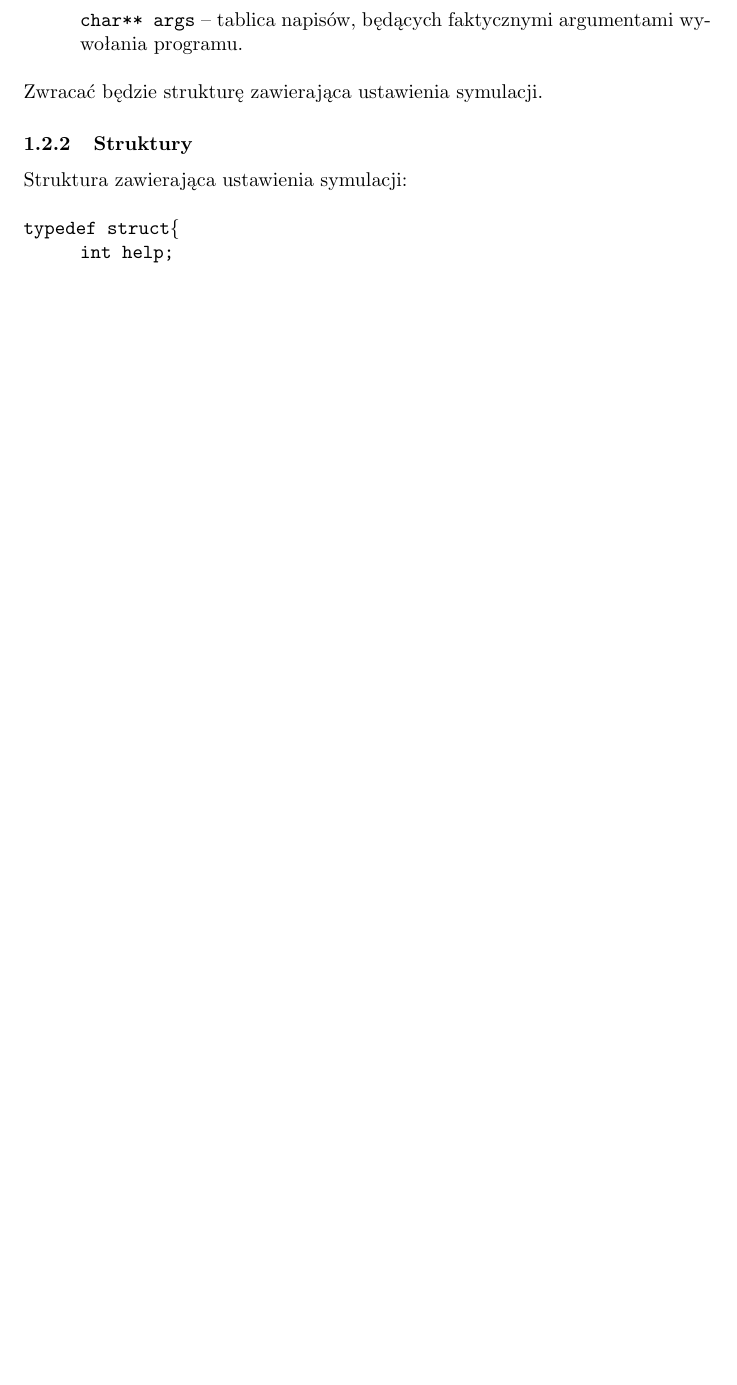
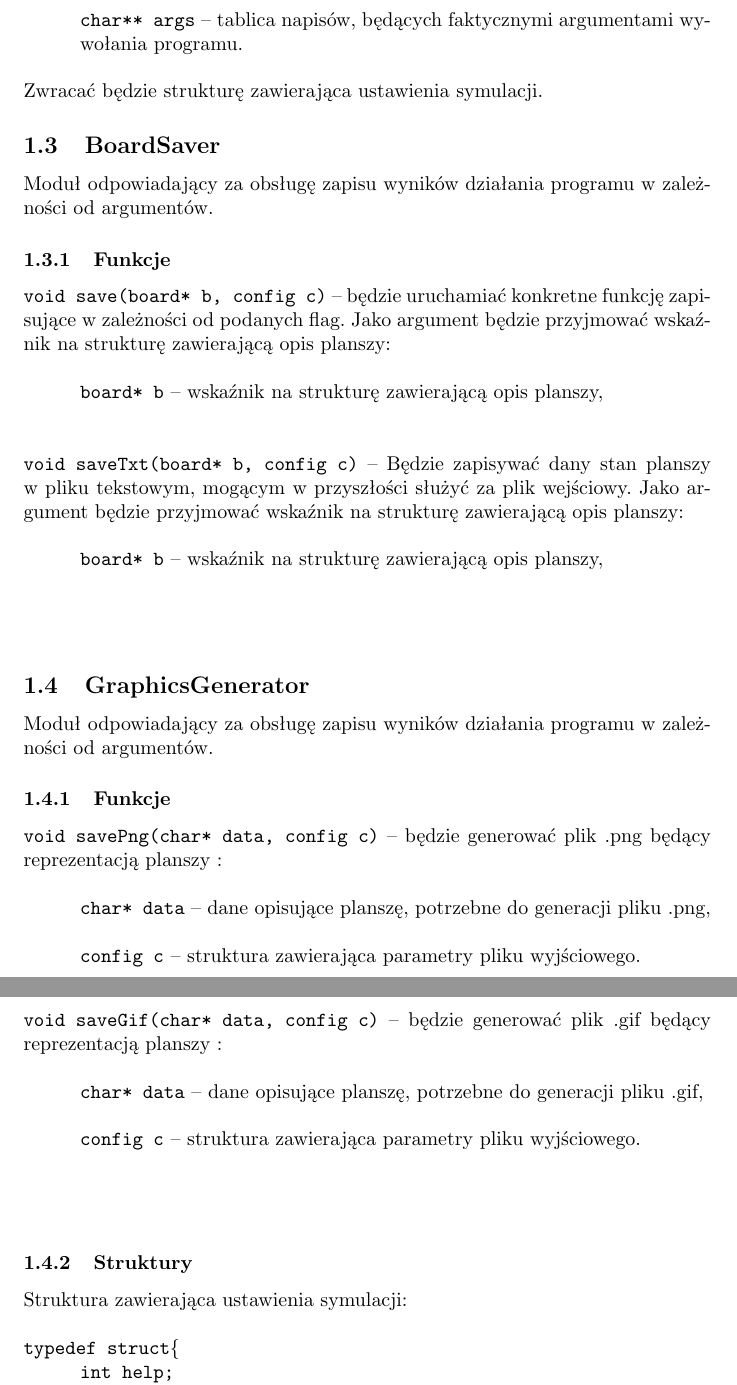
Before and after one commit to SiwyKrzysiek/gra-w-zycie, a LaTeX document (Specyfikacja-implementacyjna/Specyfikacja-implementacyjna.tex): part of page 3 of 8 before the commit and two parts of pages 3 and 4 of 9 after it, the two joined at a grey line, cut so that both start at the same text, the shorter picture padded with empty space. Compiled offline with pdfLaTeX.

Commit message:
ujednolicenie (board -> board*), saver, graphicsgenerator

```diff
--- a/Specyfikacja-implementacyjna/Specyfikacja-implementacyjna.tex
+++ b/Specyfikacja-implementacyjna/Specyfikacja-implementacyjna.tex
@@ -54,6 +54,34 @@ Moduł odpowiadający za interpretacje podanych wsadowo argumentów programu, ko
 	 \hspace*{10mm}\texttt{char** args} -- tablica napisów, będących faktycznymi argumentami wy-\hspace*{10mm}wołania programu.\\
 \\
 Zwracać będzie strukturę zawierająca ustawienia symulacji.
+
+\subsection{BoardSaver}
+Moduł odpowiadający za obsługę zapisu wyników działania programu w zależności od argumentów.
+
+\subsubsection{Funkcje}
+\texttt{void save(board* b, config c)} -- będzie uruchamiać konkretne funkcję zapisujące w zależności od podanych flag. Jako argument będzie przyjmować wskaźnik na strukturę zawierającą opis planszy:\\\\
+	 \hspace*{10mm}\texttt{board* b} -- wskaźnik na strukturę zawierającą opis planszy,\\\\
+\\
+\texttt{void saveTxt(board* b, config c)} -- Będzie zapisywać dany stan planszy w pliku tekstowym, mogącym w przyszłości służyć za plik wejściowy. Jako argument będzie przyjmować wskaźnik na strukturę zawierającą opis planszy:\\\\
+	 \hspace*{10mm}\texttt{board* b} -- wskaźnik na strukturę zawierającą opis planszy,\\\\
+\\
+
+\subsection{GraphicsGenerator}
+Moduł odpowiadający za obsługę zapisu wyników działania programu w zależności od argumentów.
+
+\subsubsection{Funkcje}
+\texttt{void savePng(char* data, config c)} -- będzie generować plik .png będący reprezentacją planszy :\\\\
+	 \hspace*{10mm}\texttt{char* data} -- dane opisujące planszę, potrzebne do generacji pliku .png,\\\\
+	  \hspace*{10mm}\texttt{config c} -- struktura zawierająca parametry pliku wyjściowego.\\\\
+\\
+\texttt{void saveGif(char* data, config c)} -- będzie generować plik .gif będący reprezentacją planszy :\\\\
+	 \hspace*{10mm}\texttt{char* data} -- dane opisujące planszę, potrzebne do generacji pliku .gif,\\\\
+	  \hspace*{10mm}\texttt{config c} -- struktura zawierająca parametry pliku wyjściowego.\\\\
+\\
+
+
+
+
 
 \subsubsection{Struktury}
 Struktura zawierająca ustawienia symulacji: \\\\
```
Also changed, not shown: Specyfikacja-implementacyjna/Specyfikacja-implementacyjna.pdf, Specyfikacja-implementacyjna/Specyfikacja-implementacyjna.tex (16 more changed lines).
